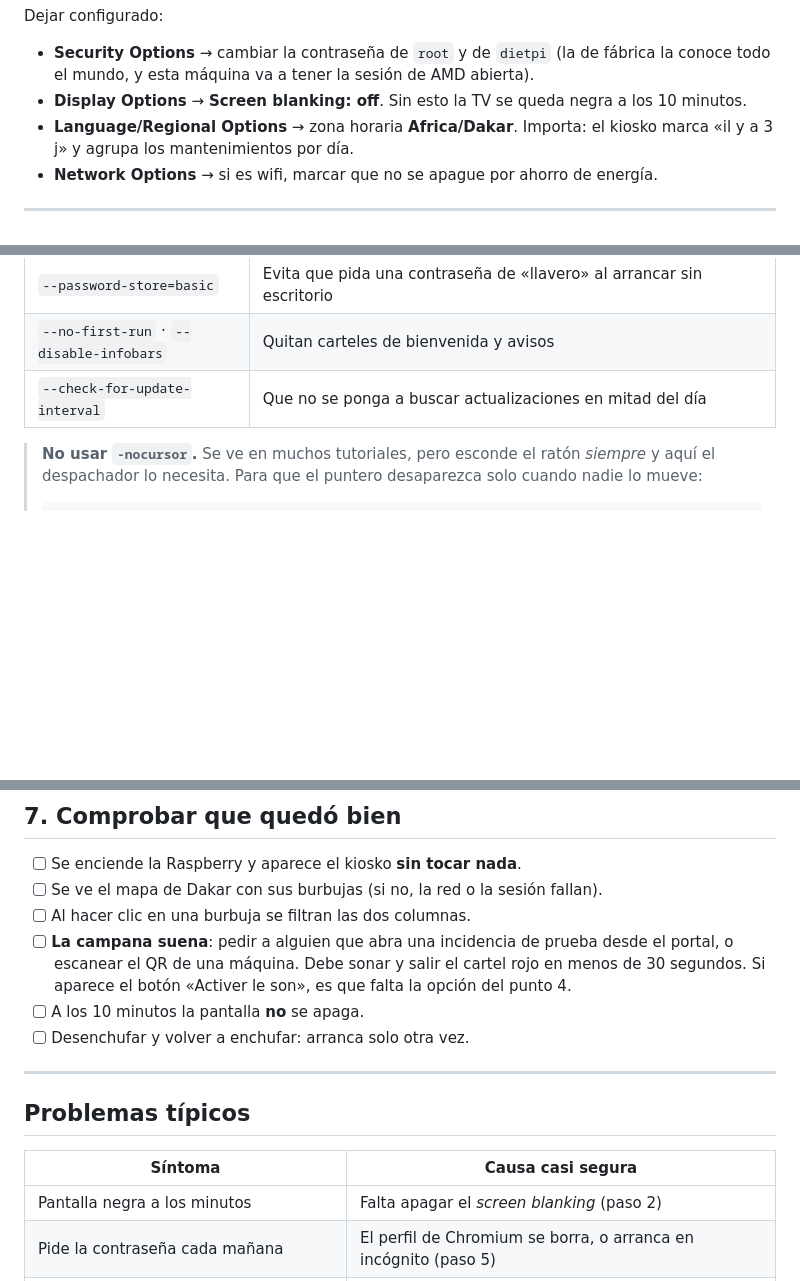
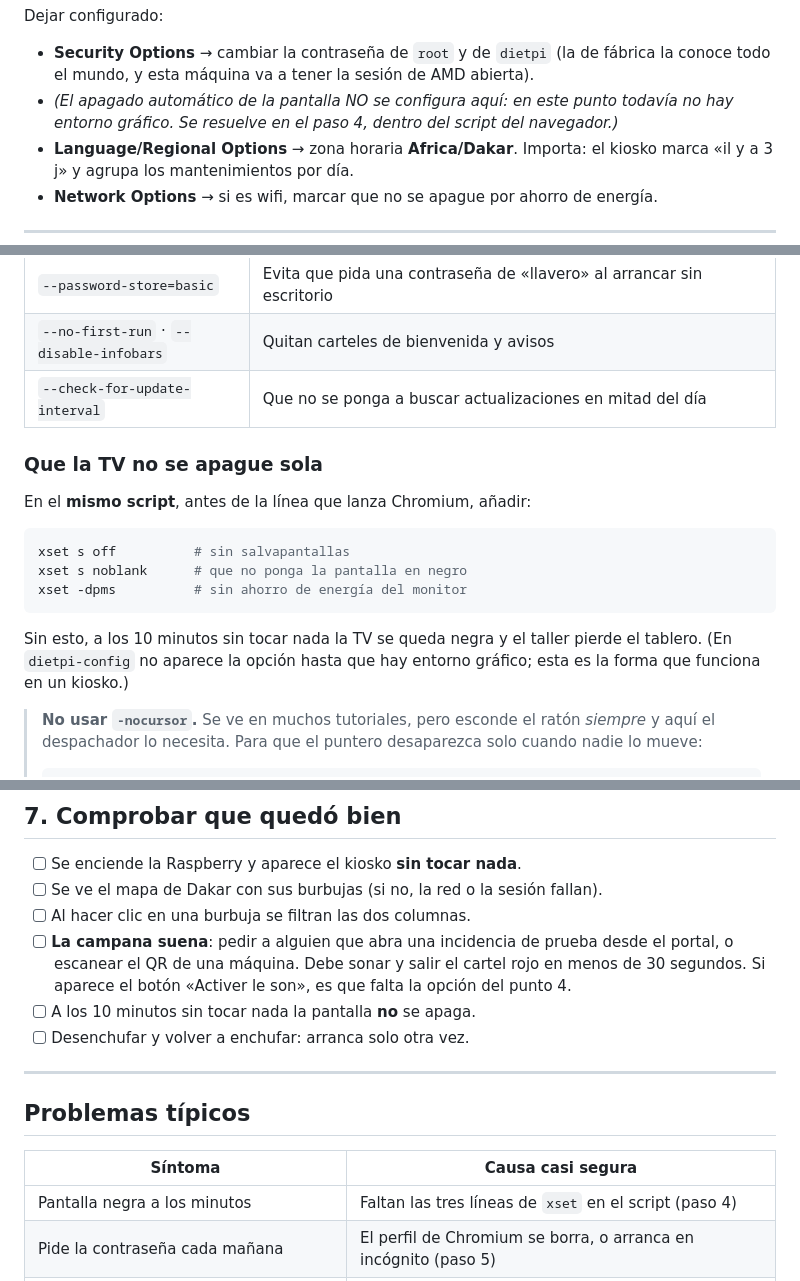
Before and after one commit to juanmy116/amd-service, a Markdown page: docs/kiosque-atelier-raspberry.md, 3 parts joined by grey strips. Rendered like a GitHub page; blank space fills up the shorter version.

Commit message:
docs: corregir el apagado de pantalla del kiosko
En dietpi-config no hay opción de screen blanking mientras no haya entorno gráfico: se resuelve
con xset (s off / noblank / -dpms) dentro del script de arranque de Chromium. Detectado al
seguir el procedimiento en la Raspberry real.

Co-Authored-By: Claude Opus 5 (1M context) <noreply@anthropic.com>

````diff
--- a/docs/kiosque-atelier-raspberry.md
+++ b/docs/kiosque-atelier-raspberry.md
@@ -54,7 +54,8 @@ Dejar configurado:
 
 - **Security Options** → cambiar la contraseña de `root` y de `dietpi` (la de fábrica la conoce
   todo el mundo, y esta máquina va a tener la sesión de AMD abierta).
-- **Display Options** → **Screen blanking: off**. Sin esto la TV se queda negra a los 10 minutos.
+- *(El apagado automático de la pantalla NO se configura aquí: en este punto todavía no hay
+  entorno gráfico. Se resuelve en el paso 4, dentro del script del navegador.)*
 - **Language/Regional Options** → zona horaria **Africa/Dakar**. Importa: el kiosko marca
   «il y a 3 j» y agrupa los mantenimientos por día.
 - **Network Options** → si es wifi, marcar que no se apague por ahorro de energía.
@@ -107,6 +108,20 @@ Qué hace cada una, por orden de importancia:
 | `--no-first-run` · `--disable-infobars` | Quitan carteles de bienvenida y avisos |
 | `--check-for-update-interval` | Que no se ponga a buscar actualizaciones en mitad del día |
 
+### Que la TV no se apague sola
+
+En el **mismo script**, antes de la línea que lanza Chromium, añadir:
+
+```sh
+xset s off          # sin salvapantallas
+xset s noblank      # que no ponga la pantalla en negro
+xset -dpms          # sin ahorro de energía del monitor
+```
+
+Sin esto, a los 10 minutos sin tocar nada la TV se queda negra y el taller pierde el tablero.
+(En `dietpi-config` no aparece la opción hasta que hay entorno gráfico; esta es la forma que
+funciona en un kiosko.)
+
 > **No usar `-nocursor`.** Se ve en muchos tutoriales, pero esconde el ratón *siempre* y aquí el
 > despachador lo necesita. Para que el puntero desaparezca solo cuando nadie lo mueve:
 >
@@ -152,7 +167,7 @@ crontab -e
 - [ ] **La campana suena**: pedir a alguien que abra una incidencia de prueba desde el portal, o
       escanear el QR de una máquina. Debe sonar y salir el cartel rojo en menos de 30 segundos.
       Si aparece el botón «Activer le son», es que falta la opción del punto 4.
-- [ ] A los 10 minutos la pantalla **no** se apaga.
+- [ ] A los 10 minutos sin tocar nada la pantalla **no** se apaga.
 - [ ] Desenchufar y volver a enchufar: arranca solo otra vez.
 
 ---
@@ -161,7 +176,7 @@ crontab -e
 
 | Síntoma | Causa casi segura |
 |---|---|
-| Pantalla negra a los minutos | Falta apagar el *screen blanking* (paso 2) |
+| Pantalla negra a los minutos | Faltan las tres líneas de `xset` en el script (paso 4) |
 | Pide la contraseña cada mañana | El perfil de Chromium se borra, o arranca en incógnito (paso 5) |
 | No suena la campana, sale «Activer le son» | Falta `--autoplay-policy` (paso 4) |
 | Las horas y los días no cuadran | Zona horaria distinta de Africa/Dakar (paso 2) |
````
